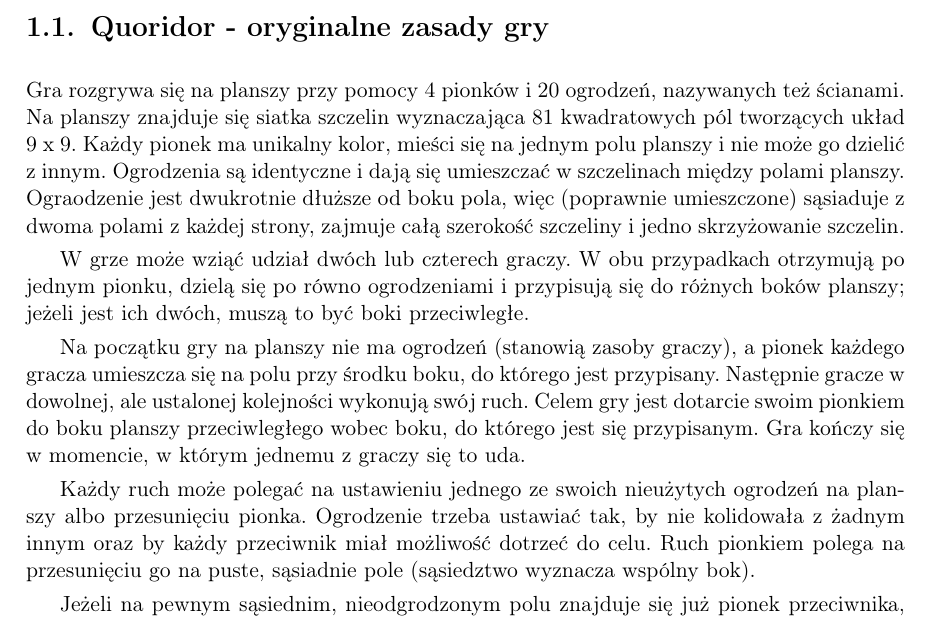
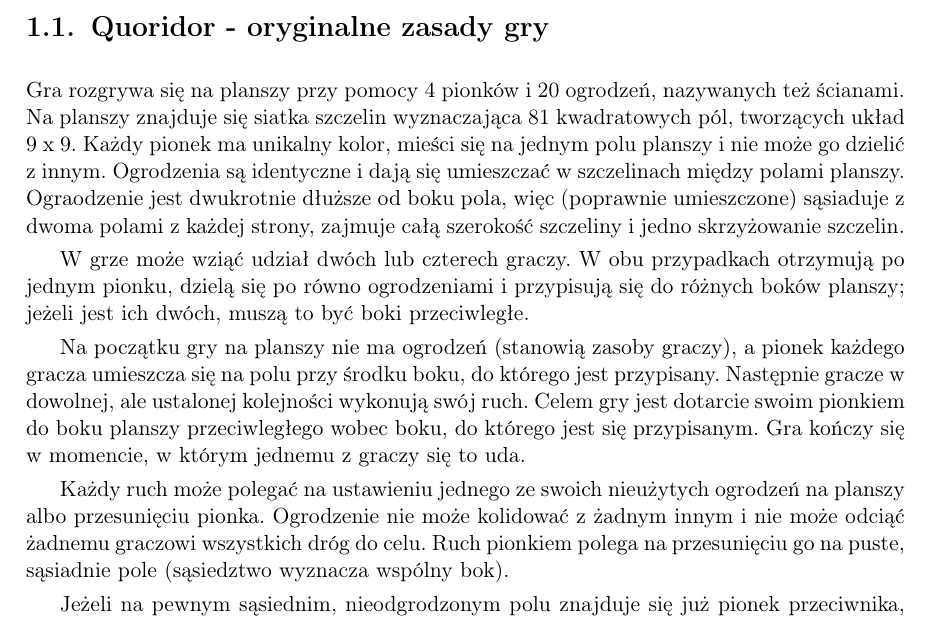
Before and after one commit to bm371613/pracamgr, a LaTeX thesis (pracamgr.tex): part of page 7 of 11, cut so that both start at the same text. Compiled offline with pdfLaTeX; the source files are stored in an older character set and shown here as Unicode.

Commit message:
minor mistakes fixed

```diff
--- a/pracamgr.tex
+++ b/pracamgr.tex
@@ -53,14 +53,14 @@
 
 \section{Quoridor - oryginalne zasady gry}
 
-Gra rozgrywa się na planszy przy pomocy 4 pionków i 20 ogrodzeń, nazywanych też ścianami. Na planszy znajduje się siatka szczelin wyznaczająca 81 kwadratowych pól tworzących układ 9~x~9. Każdy pionek ma unikalny kolor, mieści się na jednym polu planszy i nie może go dzielić z innym. Ogrodzenia są identyczne i dają się umieszczać w szczelinach między polami planszy. Ograodzenie jest dwukrotnie dłuższe od boku pola, więc (poprawnie umieszczone) sąsiaduje z dwoma polami z każdej strony, zajmuje całą szerokość szczeliny i jedno skrzyżowanie szczelin.
+Gra rozgrywa się na planszy przy pomocy 4 pionków i 20 ogrodzeń, nazywanych też ścianami. Na planszy znajduje się siatka szczelin wyznaczająca 81 kwadratowych pól, tworzących układ 9~x~9. Każdy pionek ma unikalny kolor, mieści się na jednym polu planszy i nie może go dzielić z innym. Ogrodzenia są identyczne i dają się umieszczać w szczelinach między polami planszy. Ograodzenie jest dwukrotnie dłuższe od boku pola, więc (poprawnie umieszczone) sąsiaduje z dwoma polami z każdej strony, zajmuje całą szerokość szczeliny i jedno skrzyżowanie szczelin.
 
 W grze może wziąć udział dwóch lub czterech graczy. W obu przypadkach otrzymują po jednym pionku, dzielą się po równo ogrodzeniami i przypisują się do różnych boków planszy; jeżeli jest ich dwóch, muszą to być boki przeciwległe.
 
 Na początku gry na planszy nie ma ogrodzeń (stanowią zasoby graczy), a pionek każdego gracza umieszcza się na polu przy środku boku, do którego jest przypisany.
 Następnie gracze w dowolnej, ale ustalonej kolejności wykonują swój ruch. Celem gry jest dotarcie swoim pionkiem do boku planszy przeciwległego wobec boku, do którego jest się przypisanym. Gra kończy się w momencie, w którym jednemu z graczy się to uda.
 
-Każdy ruch może polegać na ustawieniu jednego ze swoich nieużytych ogrodzeń na planszy albo przesunięciu pionka. Ogrodzenie trzeba ustawiać tak, by nie kolidowała z żadnym innym oraz by każdy przeciwnik miał możliwość dotrzeć do celu. Ruch pionkiem polega na przesunięciu go na puste, sąsiadnie pole (sąsiedztwo wyznacza wspólny bok).
+Każdy ruch może polegać na ustawieniu jednego ze swoich nieużytych ogrodzeń na planszy albo przesunięciu pionka. Ogrodzenie nie może kolidować z żadnym innym i nie może odciąć żadnemu graczowi wszystkich dróg do celu. Ruch pionkiem polega na przesunięciu go na puste, sąsiadnie pole (sąsiedztwo wyznacza wspólny bok).
 
 Jeżeli na pewnym sąsiednim, nieodgrodzonym polu znajduje się już pionek przeciwnika, można wykonać skok na pole za tym pionkiem, o ile jest ono puste i nieodgrodzone. Jeżeli taki skok nie jest możliwy, można wykonać skok na jedno z dwóch pozostałych pól sąsiadujących z przeciwnikiem, znów o ile jest puste i nieodgrodzone.
 
```
